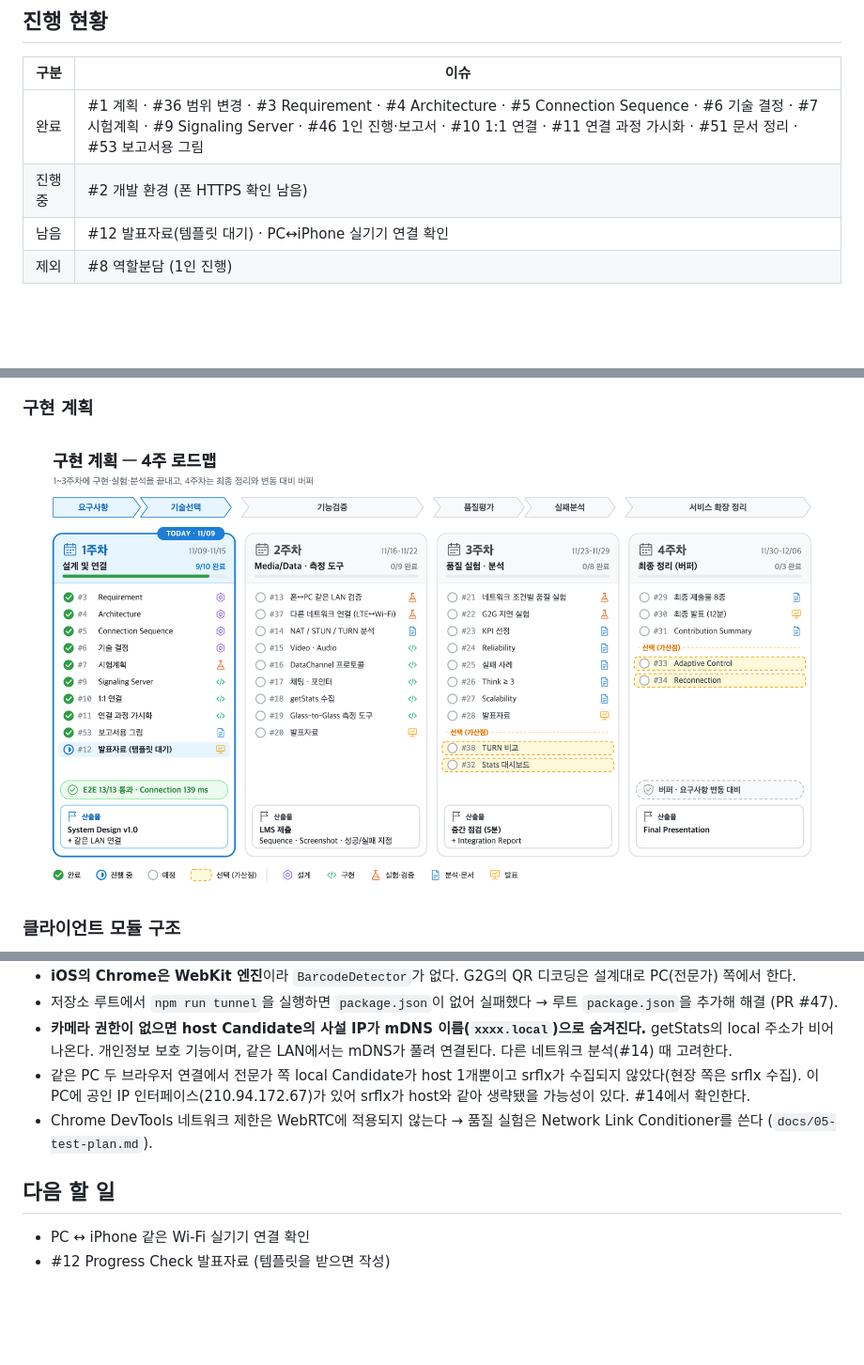
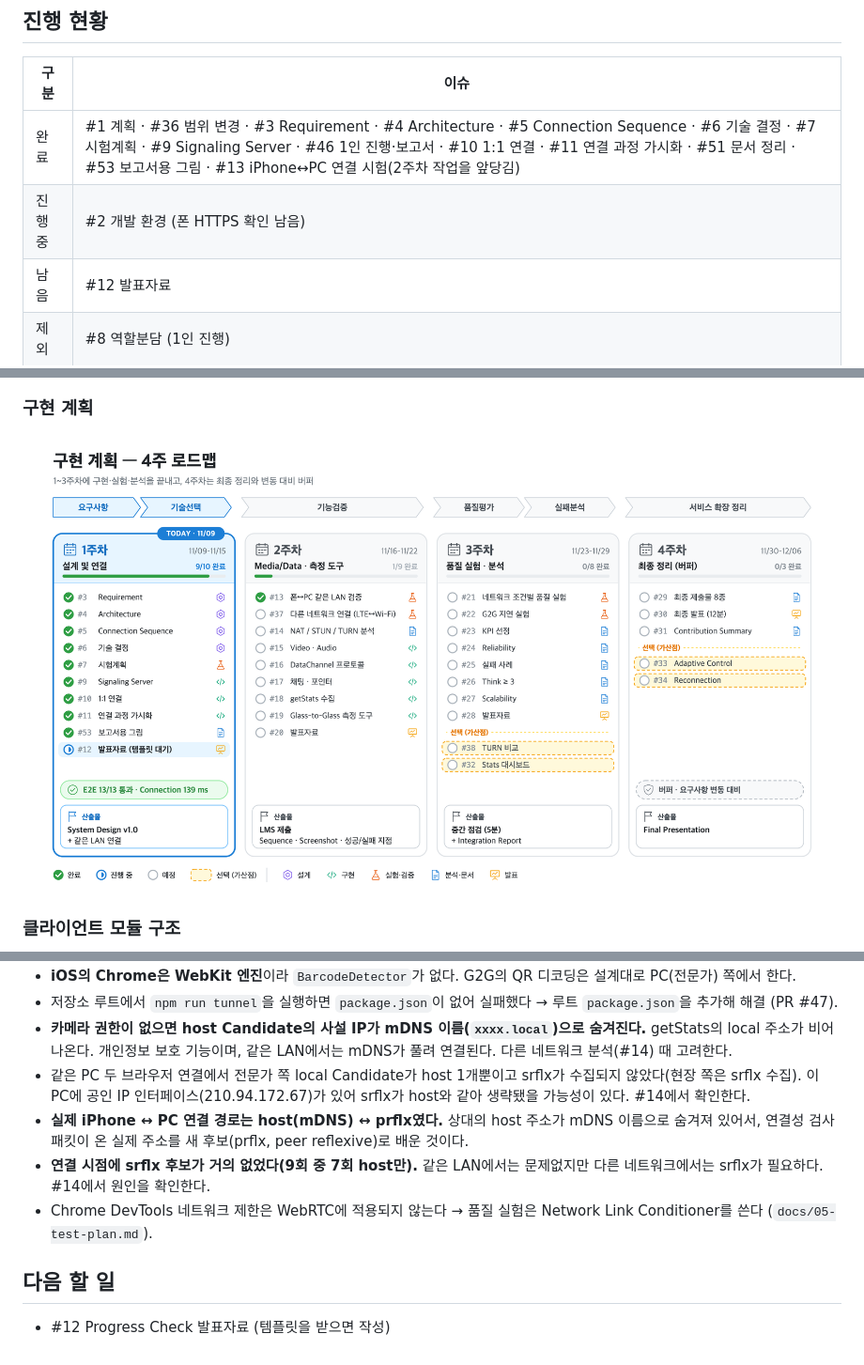
Before and after one commit to apg0001/AI_PROJECT_PBL2_WEBRTC, a Markdown page: weekly/week1/report.md, 3 parts joined by grey strips. Shown at 94% size. Rendered like a GitHub page; pictures changed too: docs/diagrams/implementation-plan.png; blank space fills up the shorter version.

```diff
--- a/weekly/week1/report.md
+++ b/weekly/week1/report.md
@@ -12,9 +12,9 @@
 
 | 구분 | 이슈 |
 |---|---|
-| 완료 | #1 계획 · #36 범위 변경 · #3 Requirement · #4 Architecture · #5 Connection Sequence · #6 기술 결정 · #7 시험계획 · #9 Signaling Server · #46 1인 진행·보고서 · #10 1:1 연결 · #11 연결 과정 가시화 · #51 문서 정리 · #53 보고서용 그림 |
+| 완료 | #1 계획 · #36 범위 변경 · #3 Requirement · #4 Architecture · #5 Connection Sequence · #6 기술 결정 · #7 시험계획 · #9 Signaling Server · #46 1인 진행·보고서 · #10 1:1 연결 · #11 연결 과정 가시화 · #51 문서 정리 · #53 보고서용 그림 · #13 iPhone↔PC 연결 시험(2주차 작업을 앞당김) |
 | 진행 중 | #2 개발 환경 (폰 HTTPS 확인 남음) |
-| 남음 | #12 발표자료(템플릿 대기) · PC↔iPhone 실기기 연결 확인 |
+| 남음 | #12 발표자료 |
 | 제외 | #8 역할분담 (1인 진행) |
 
 ## 작업 기록
@@ -79,9 +80,10 @@
 - 저장소 루트에서 `npm run tunnel`을 실행하면 `package.json`이 없어 실패했다 → 루트 `package.json`을 추가해 해결 (PR #47).
 - **카메라 권한이 없으면 host Candidate의 사설 IP가 mDNS 이름(`xxxx.local`)으로 숨겨진다.** getStats의 local 주소가 비어 나온다. 개인정보 보호 기능이며, 같은 LAN에서는 mDNS가 풀려 연결된다. 다른 네트워크 분석(#14) 때 고려한다.
 - 같은 PC 두 브라우저 연결에서 전문가 쪽 local Candidate가 host 1개뿐이고 srflx가 수집되지 않았다(현장 쪽은 srflx 수집). 이 PC에 공인 IP 인터페이스(210.94.172.67)가 있어 srflx가 host와 같아 생략됐을 가능성이 있다. #14에서 확인한다.
+- **실제 iPhone ↔ PC 연결 경로는 host(mDNS) ↔ prflx였다.** 상대의 host 주소가 mDNS 이름으로 숨겨져 있어서, 연결성 검사 패킷이 온 실제 주소를 새 후보(prflx, peer reflexive)로 배운 것이다.
+- **연결 시점에 srflx 후보가 거의 없었다(9회 중 7회 host만).** 같은 LAN에서는 문제없지만 다른 네트워크에서는 srflx가 필요하다. #14에서 원인을 확인한다.
 - Chrome DevTools 네트워크 제한은 WebRTC에 적용되지 않는다 → 품질 실험은 Network Link Conditioner를 쓴다 (`docs/05-test-plan.md`).
 
 ## 다음 할 일
 
-- PC ↔ iPhone 같은 Wi-Fi 실기기 연결 확인
 - #12 Progress Check 발표자료 (템플릿을 받으면 작성)
```
Also changed, not shown: other parts of weekly/week1/report.md (+1 -0 lines), docs/project-status.md (+2 -1 lines), experiments/2026-11-09_T1-iphone-pc-lan/README.md (added, +50 -0 lines), 11 other files.
